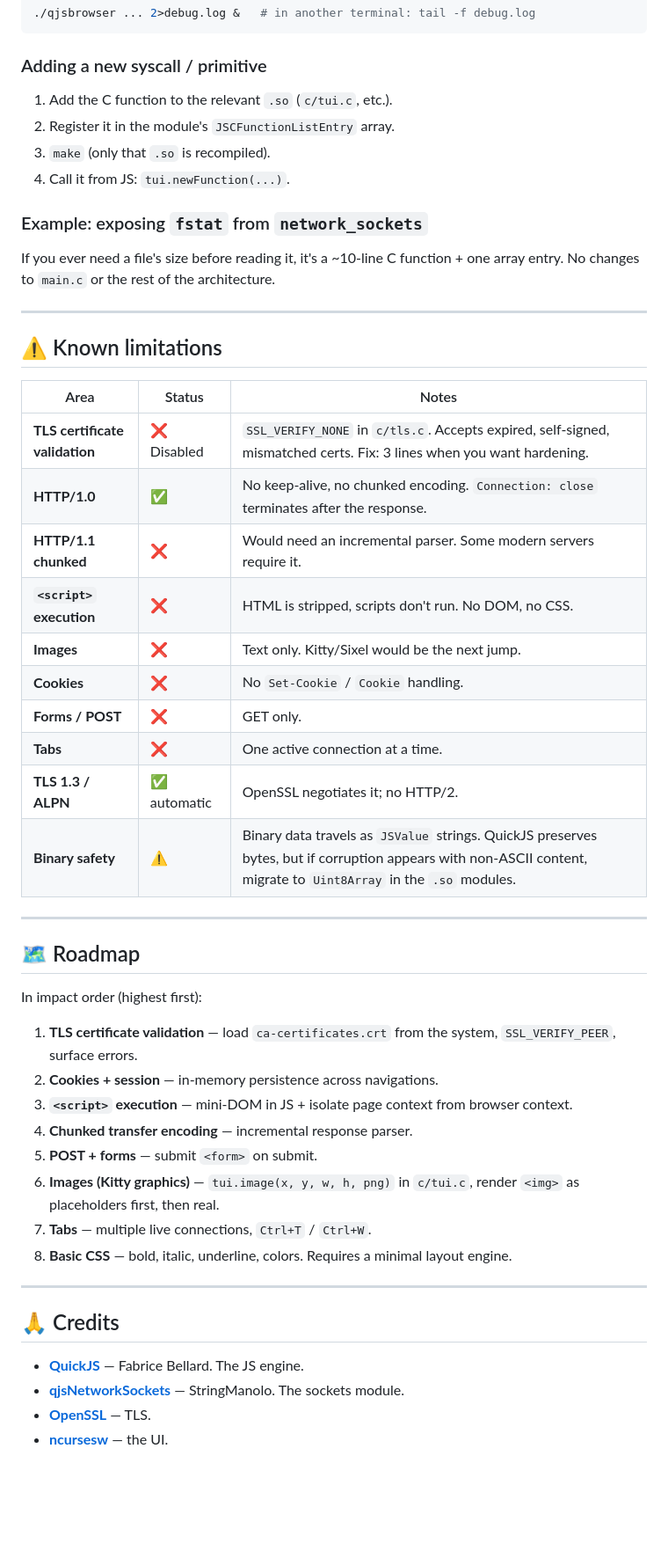
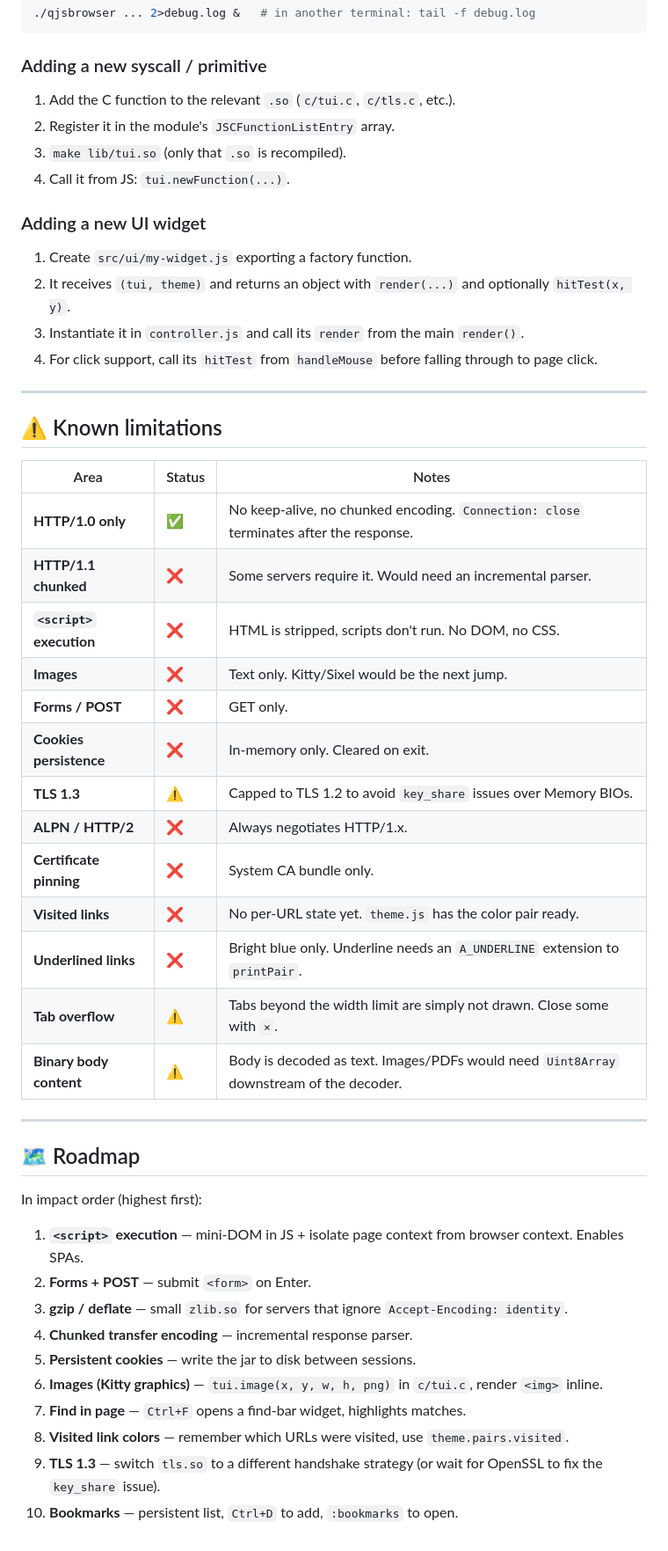
Before and after one commit to StringManolo/QJSBrowser, a Markdown page: README.md, the part around one of its changes. Shown at 88% size. Rendered like a GitHub page; blank space fills up the shorter version.

```diff
--- a/README.md
+++ b/README.md
@@ -206,14 +235,17 @@ To debug without corrupting the ncurses UI, redirect `stderr` to a file:
 
 ### Adding a new syscall / primitive
 
-1. Add the C function to the relevant `.so` (`c/tui.c`, etc.).
+1. Add the C function to the relevant `.so` (`c/tui.c`, `c/tls.c`, etc.).
 2. Register it in the module's `JSCFunctionListEntry` array.
-3. `make` (only that `.so` is recompiled).
+3. `make lib/tui.so` (only that `.so` is recompiled).
 4. Call it from JS: `tui.newFunction(...)`.
 
-### Example: exposing `fstat` from `network_sockets`
+### Adding a new UI widget
 
-If you ever need a file's size before reading it, it's a ~10-line C function + one array entry. No changes to `main.c` or the rest of the architecture.
+1. Create `src/ui/my-widget.js` exporting a factory function.
+2. It receives `(tui, theme)` and returns an object with `render(...)` and optionally `hitTest(x, y)`.
+3. Instantiate it in `controller.js` and call its `render` from the main `render()`.
+4. For click support, call its `hitTest` from `handleMouse` before falling through to page click.
 
 ---
 
@@ -221,16 +253,19 @@ If you ever need a file's size before reading it, it's a ~10-line C function + o
 
 | Area | Status | Notes |
 |---|---|---|
-| **TLS certificate validation** | ❌ Disabled | `SSL_VERIFY_NONE` in `c/tls.c`. Accepts expired, self-signed, mismatched certs. Fix: 3 lines when you want hardening. |
-| **HTTP/1.0** | ✅ | No keep-alive, no chunked encoding. `Connection: close` terminates after the response. |
-| **HTTP/1.1 chunked** | ❌ | Would need an incremental parser. Some modern servers require it. |
+| **HTTP/1.0 only** | ✅ | No keep-alive, no chunked encoding. `Connection: close` terminates after the response. |
+| **HTTP/1.1 chunked** | ❌ | Some servers require it. Would need an incremental parser. |
 | **`<script>` execution** | ❌ | HTML is stripped, scripts don't run. No DOM, no CSS. |
 | **Images** | ❌ | Text only. Kitty/Sixel would be the next jump. |
-| **Cookies** | ❌ | No `Set-Cookie` / `Cookie` handling. |
 | **Forms / POST** | ❌ | GET only. |
-| **Tabs** | ❌ | One active connection at a time. |
-| **TLS 1.3 / ALPN** | ✅ automatic | OpenSSL negotiates it; no HTTP/2. |
-| **Binary safety** | ⚠️ | Binary data travels as `JSValue` strings. QuickJS preserves bytes, but if corruption appears with non-ASCII content, migrate to `Uint8Array` in the `.so` modules. |
+| **Cookies persistence** | ❌ | In-memory only. Cleared on exit. |
+| **TLS 1.3** | ⚠️ | Capped to TLS 1.2 to avoid `key_share` issues over Memory BIOs. |
+| **ALPN / HTTP/2** | ❌ | Always negotiates HTTP/1.x. |
+| **Certificate pinning** | ❌ | System CA bundle only. |
+| **Visited links** | ❌ | No per-URL state yet. `theme.js` has the color pair ready. |
+| **Underlined links** | ❌ | Bright blue only. Underline needs an `A_UNDERLINE` extension to `printPair`. |
+| **Tab overflow** | ⚠️ | Tabs beyond the width limit are simply not drawn. Close some with `×`. |
+| **Binary body content** | ⚠️ | Body is decoded as text. Images/PDFs would need `Uint8Array` downstream of the decoder. |
 
 ---
 
@@ -238,20 +273,13 @@ If you ever need a file's size before reading it, it's a ~10-line C function + o
 
 In impact order (highest first):
 
-1. **TLS certificate validation** — load `ca-certificates.crt` from the system, `SSL_VERIFY_PEER`, surface errors.
-2. **Cookies + session** — in-memory persistence across navigations.
-3. **`<script>` execution** — mini-DOM in JS + isolate page context from browser context.
+1. **`<script>` execution** — mini-DOM in JS + isolate page context from browser context. Enables SPAs.
+2. **Forms + POST** — submit `<form>` on Enter.
+3. **gzip / deflate** — small `zlib.so` for servers that ignore `Accept-Encoding: identity`.
 4. **Chunked transfer encoding** — incremental response parser.
-5. **POST + forms** — submit `<form>` on submit.
-6. **Images (Kitty graphics)** — `tui.image(x, y, w, h, png)` in `c/tui.c`, render `<img>` as placeholders first, then real.
-7. **Tabs** — multiple live connections, `Ctrl+T` / `Ctrl+W`.
-8. **Basic CSS** — bold, italic, underline, colors. Requires a minimal layout engine.
-
----
-
-## 🙏 Credits
-
-- **[QuickJS](https://bellard.org/quickjs/)** — Fabrice Bellard. The JS engine.
-- **[qjsNetworkSockets](https://github.com/StringManolo/qjsNetworkSockets)** — StringManolo. The sockets module.
-- **[OpenSSL](https://www.openssl.org/)** — TLS.
-- **[ncursesw](https://invisible-island.net/ncurses/)** — the UI.
+5. **Persistent cookies** — write the jar to disk between sessions.
+6. **Images (Kitty graphics)** — `tui.image(x, y, w, h, png)` in `c/tui.c`, render `<img>` inline.
+7. **Find in page** — `Ctrl+F` opens a find-bar widget, highlights matches.
+8. **Visited link colors** — remember which URLs were visited, use `theme.pairs.visited`.
+9. **TLS 1.3** — switch `tls.so` to a different handshake strategy (or wait for OpenSSL to fix the `key_share` issue).
+10. **Bookmarks** — persistent list, `Ctrl+D` to add, `:bookmarks` to open.
```
Also changed, not shown: other parts of README.md (+72 -43 lines), docs/screenshot.png (added).
